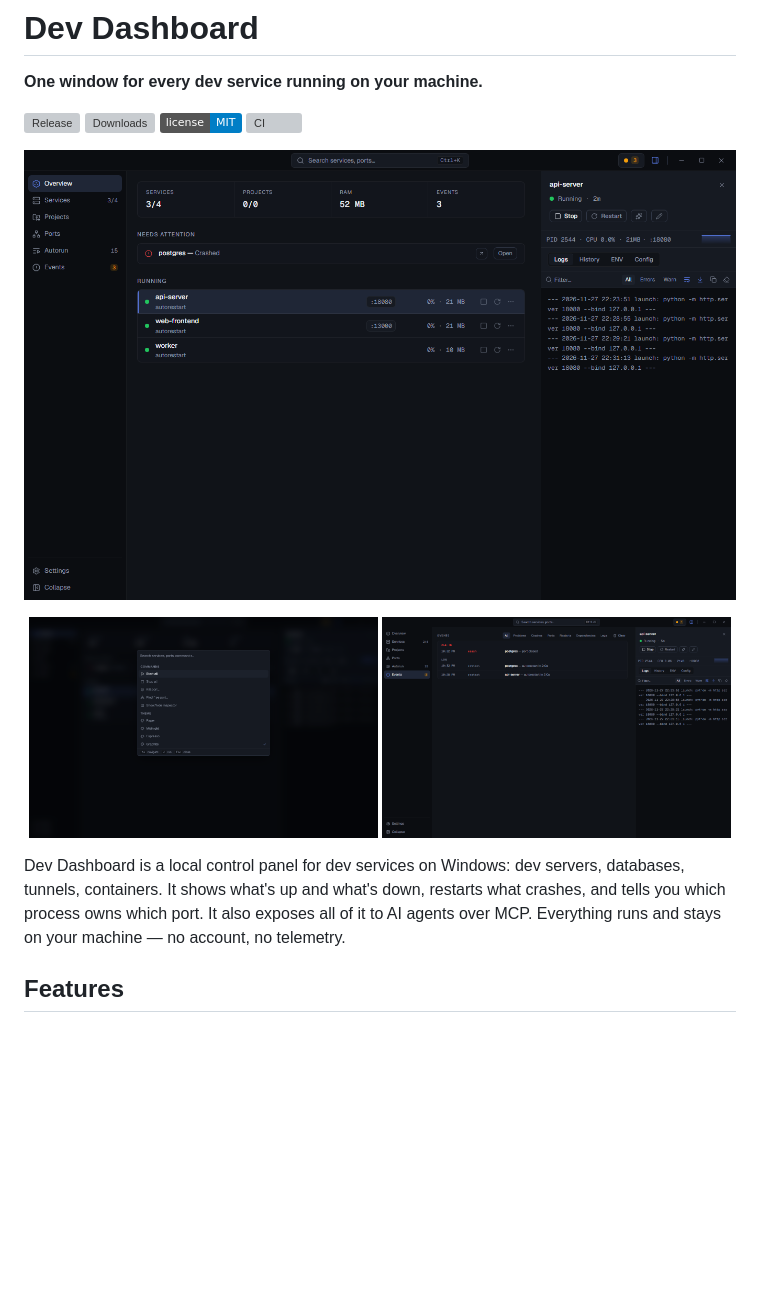
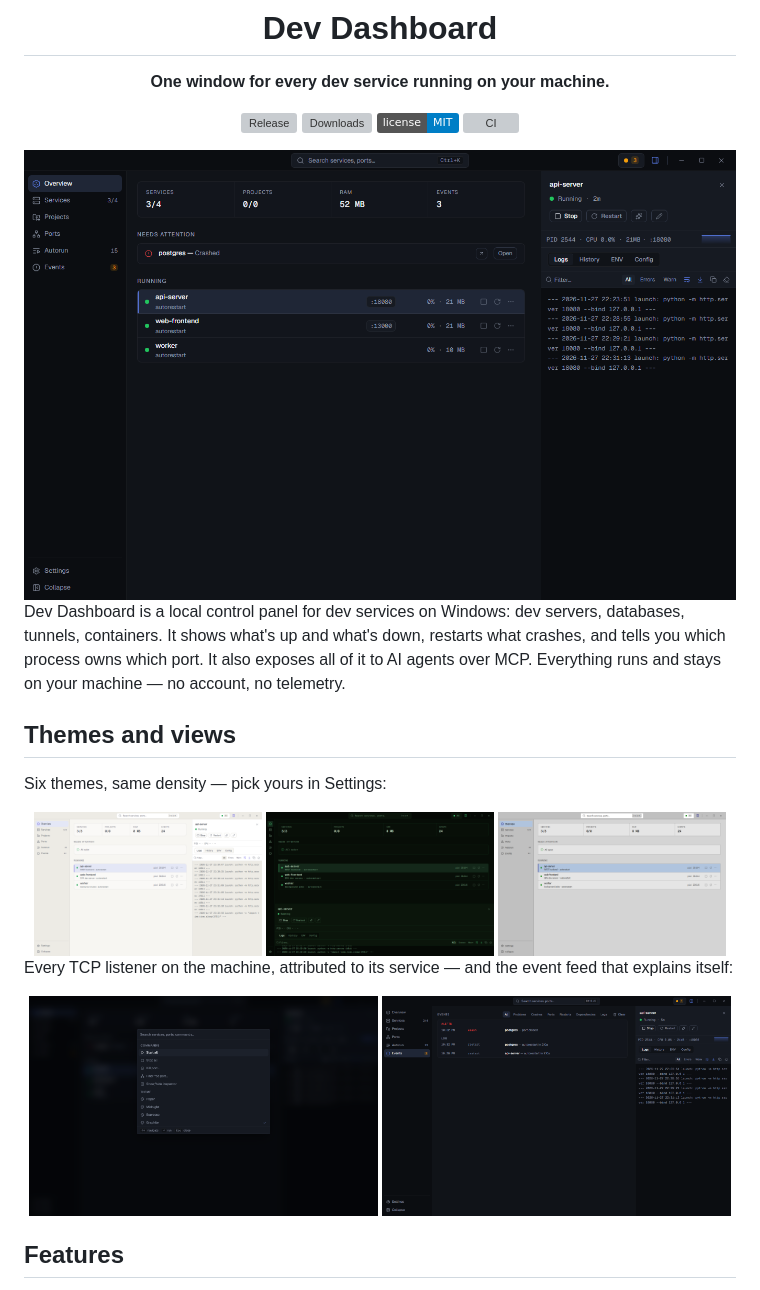
Before and after one commit to dvinerlove/dev-dashboard, a Markdown page: README.md, the part around one of its changes. GitHub-like rendering; pictures changed too: docs/theme-console.png (added), docs/theme-paper.png (added), docs/theme-retro.png (added); badges without logos; blank space fills up the shorter version; grey boxes are pictures that could not be loaded.

Commit message:
Add theme screenshots, rework README layout
Three contrasting themes (paper/console/retro) shot on a clean demo
instance, grid layout for themes and views, centered hero block.

```diff
--- a/README.md
+++ b/README.md
@@ -7,14 +9,28 @@
 [![License: MIT](https://img.shields.io/badge/license-MIT-blue.svg)](LICENSE)
 [![CI](https://github.com/dvinerlove/dev-dashboard/actions/workflows/ci.yml/badge.svg)](https://github.com/dvinerlove/dev-dashboard/actions/workflows/ci.yml)
 
-![Dev Dashboard](docs/screenshot.png)
+<img src="docs/screenshot.png" alt="Dev Dashboard — overview with service inspector" width="880">
 
-<p align="center">
+</div>
+
+Dev Dashboard is a local control panel for dev services on Windows: dev servers, databases, tunnels, containers. It shows what's up and what's down, restarts what crashes, and tells you which process owns which port. It also exposes all of it to AI agents over MCP. Everything runs and stays on your machine — no account, no telemetry.
+
+## Themes and views
+
+Six themes, same density — pick yours in Settings:
+
+<div align="center">
+  <img src="docs/theme-paper.png" width="32%" alt="Paper — light theme">
+  <img src="docs/theme-console.png" width="32%" alt="Console — terminal green theme">
+  <img src="docs/theme-retro.png" width="32%" alt="Retro — classic theme">
+</div>
+
+Every TCP listener on the machine, attributed to its service — and the event feed that explains itself:
+
+<div align="center">
   <img src="docs/screenshot-ports.png" width="49%" alt="Ports view — every listener on the machine, attributed">
   <img src="docs/screenshot-events.png" width="49%" alt="Events view — crashes, restarts, port conflicts">
-</p>
-
-Dev Dashboard is a local control panel for dev services on Windows: dev servers, databases, tunnels, containers. It shows what's up and what's down, restarts what crashes, and tells you which process owns which port. It also exposes all of it to AI agents over MCP. Everything runs and stays on your machine — no account, no telemetry.
+</div>
 
 ## Features
 
```
Also changed, not shown: other parts of README.md (+2 -0 lines), docs/theme-graphite.png (added).
